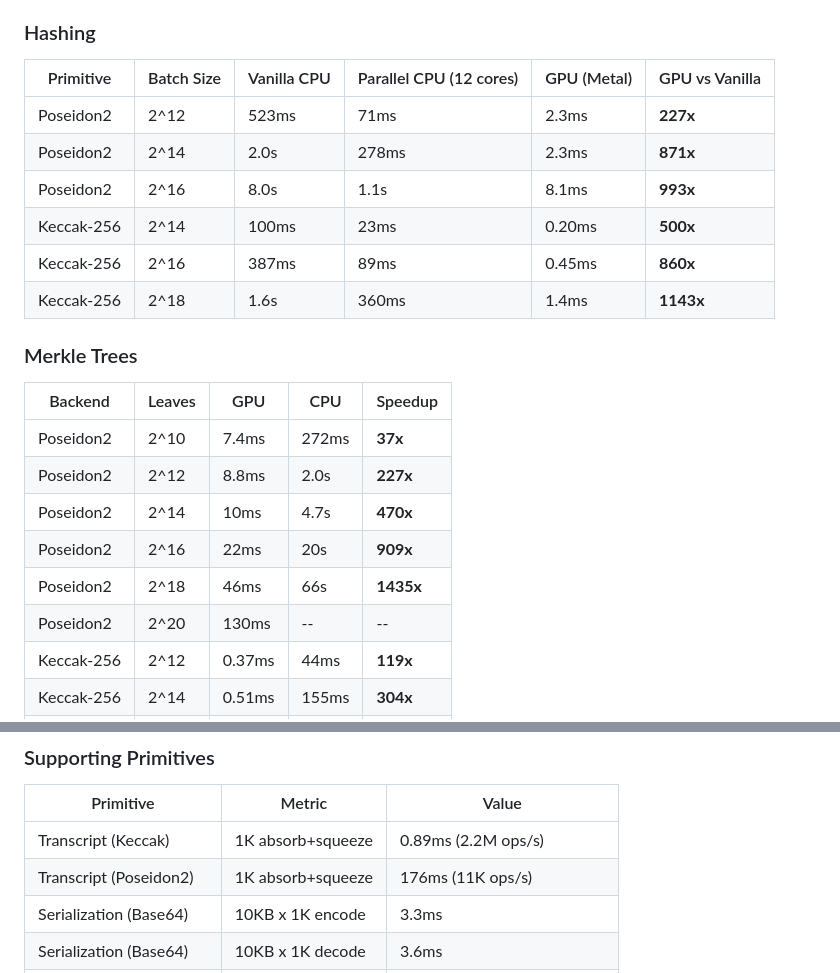
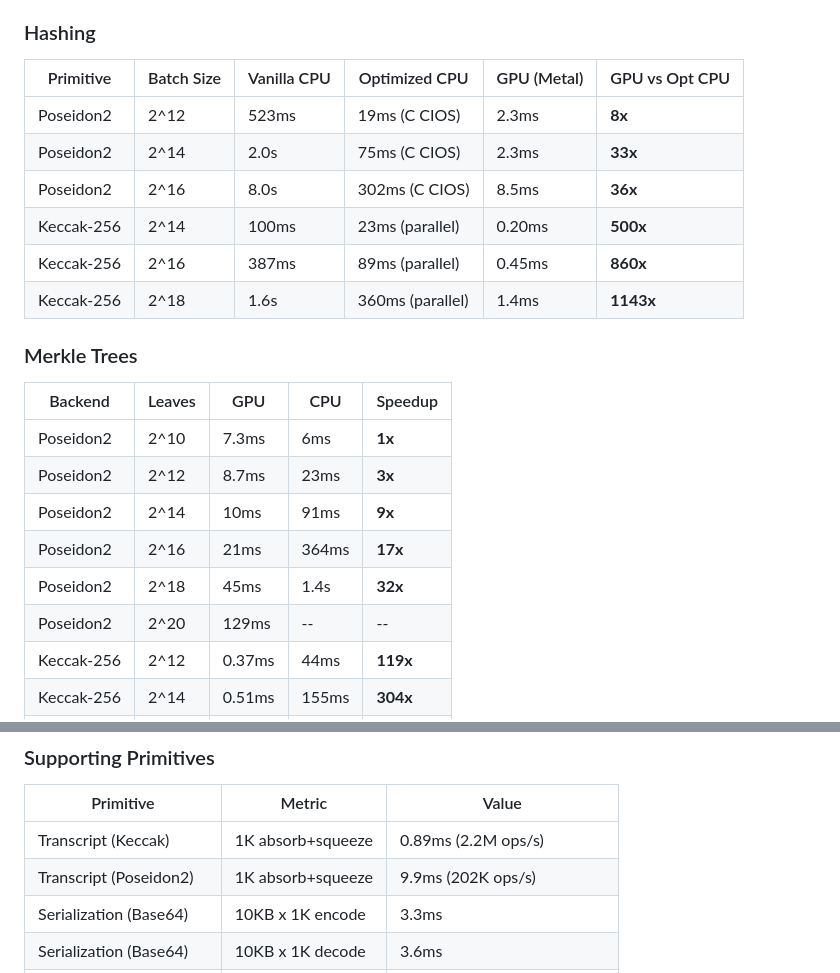
Before and after one commit to carni-ships/zkMetal, a Markdown page: README.md, 2 parts joined by grey strips. GitHub-like rendering.

Commit message:
README: Poseidon2 CPU C CIOS 28x faster, Merkle CPU 45-87x
Co-Authored-By: Claude Opus 4.6 <noreply@anthropic.com>

```diff
--- a/README.md
+++ b/README.md
@@ -141,25 +141,25 @@ BabyBear at 2^24: **8.5B elements/sec** (native 32-bit arithmetic). Goldilocks:
 
 ### Hashing
 
-| Primitive | Batch Size | Vanilla CPU | Parallel CPU (12 cores) | GPU (Metal) | GPU vs Vanilla |
-|-----------|-----------|-------------|------------------------|-------------|----------------|
-| Poseidon2 | 2^12 | 523ms | 71ms | 2.3ms | **227x** |
-| Poseidon2 | 2^14 | 2.0s | 278ms | 2.3ms | **871x** |
-| Poseidon2 | 2^16 | 8.0s | 1.1s | 8.1ms | **993x** |
-| Keccak-256 | 2^14 | 100ms | 23ms | 0.20ms | **500x** |
-| Keccak-256 | 2^16 | 387ms | 89ms | 0.45ms | **860x** |
-| Keccak-256 | 2^18 | 1.6s | 360ms | 1.4ms | **1143x** |
+| Primitive | Batch Size | Vanilla CPU | Optimized CPU | GPU (Metal) | GPU vs Opt CPU |
+|-----------|-----------|-------------|--------------|-------------|----------------|
+| Poseidon2 | 2^12 | 523ms | 19ms (C CIOS) | 2.3ms | **8x** |
+| Poseidon2 | 2^14 | 2.0s | 75ms (C CIOS) | 2.3ms | **33x** |
+| Poseidon2 | 2^16 | 8.0s | 302ms (C CIOS) | 8.5ms | **36x** |
+| Keccak-256 | 2^14 | 100ms | 23ms (parallel) | 0.20ms | **500x** |
+| Keccak-256 | 2^16 | 387ms | 89ms (parallel) | 0.45ms | **860x** |
+| Keccak-256 | 2^18 | 1.6s | 360ms (parallel) | 1.4ms | **1143x** |
 
 ### Merkle Trees
 
 | Backend | Leaves | GPU | CPU | Speedup |
 |---------|--------|-----|-----|---------|
-| Poseidon2 | 2^10 | 7.4ms | 272ms | **37x** |
-| Poseidon2 | 2^12 | 8.8ms | 2.0s | **227x** |
-| Poseidon2 | 2^14 | 10ms | 4.7s | **470x** |
-| Poseidon2 | 2^16 | 22ms | 20s | **909x** |
-| Poseidon2 | 2^18 | 46ms | 66s | **1435x** |
-| Poseidon2 | 2^20 | 130ms | -- | -- |
+| Poseidon2 | 2^10 | 7.3ms | 6ms | **1x** |
+| Poseidon2 | 2^12 | 8.7ms | 23ms | **3x** |
+| Poseidon2 | 2^14 | 10ms | 91ms | **9x** |
+| Poseidon2 | 2^16 | 21ms | 364ms | **17x** |
+| Poseidon2 | 2^18 | 45ms | 1.4s | **32x** |
+| Poseidon2 | 2^20 | 129ms | -- | -- |
 | Keccak-256 | 2^12 | 0.37ms | 44ms | **119x** |
 | Keccak-256 | 2^14 | 0.51ms | 155ms | **304x** |
 | Keccak-256 | 2^16 | 1.4ms | 783ms | **559x** |
@@ -331,7 +331,7 @@ C CIOS Montgomery acceleration: pre-computed wiring topology, cached buffers, eq
 | Primitive | Metric | Value |
 |-----------|--------|-------|
 | Transcript (Keccak) | 1K absorb+squeeze | 0.89ms (2.2M ops/s) |
-| Transcript (Poseidon2) | 1K absorb+squeeze | 176ms (11K ops/s) |
+| Transcript (Poseidon2) | 1K absorb+squeeze | 9.9ms (202K ops/s) |
 | Serialization (Base64) | 10KB x 1K encode | 3.3ms |
 | Serialization (Base64) | 10KB x 1K decode | 3.6ms |
 | KZG proof size | -- | 138 B |
```
